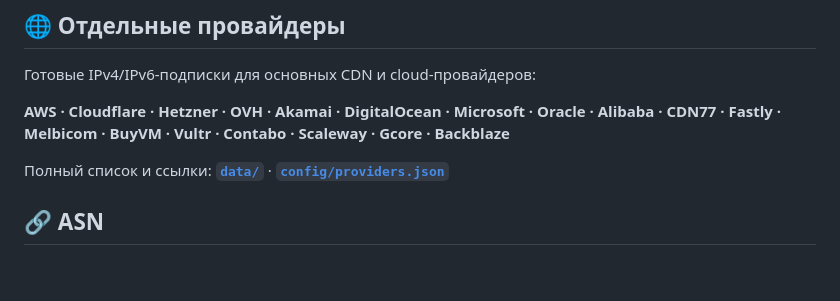
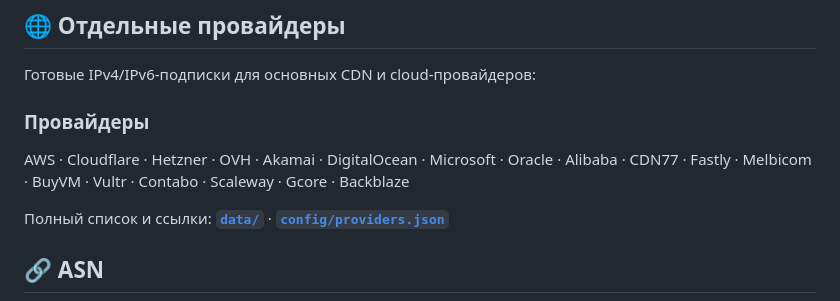
Before and after one commit to avgustvishne/CDN-Cloud-MagiTrickle, a Markdown page: README.md, the part around the change. GitHub-like rendering; blank space fills up the shorter version.

Commit message:
docs: fix README markdown lint heading

```diff
--- a/README.md
+++ b/README.md
@@ -44,7 +44,9 @@
 
 Готовые IPv4/IPv6-подписки для основных CDN и cloud-провайдеров:
 
-**AWS · Cloudflare · Hetzner · OVH · Akamai · DigitalOcean · Microsoft · Oracle · Alibaba · CDN77 · Fastly · Melbicom · BuyVM · Vultr · Contabo · Scaleway · Gcore · Backblaze**
+### Провайдеры
+
+AWS · Cloudflare · Hetzner · OVH · Akamai · DigitalOcean · Microsoft · Oracle · Alibaba · CDN77 · Fastly · Melbicom · BuyVM · Vultr · Contabo · Scaleway · Gcore · Backblaze
 
 Полный список и ссылки: [**`data/`**](data/) · [**`config/providers.json`**](config/providers.json)
 
```
